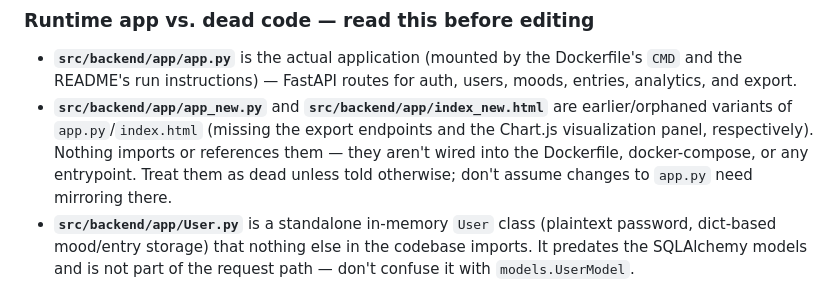
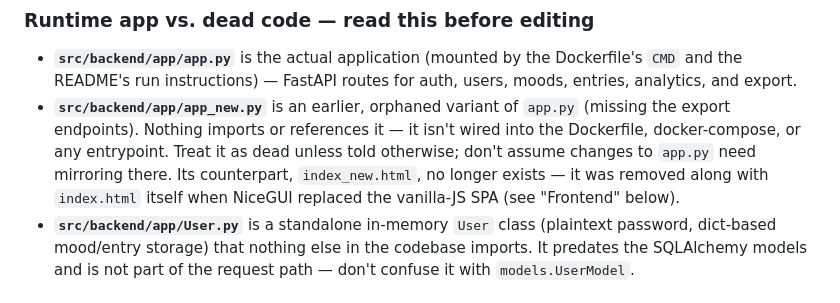
Before and after one commit to Barthelemy-Drabczuk/KeepRolling, a Markdown page: CLAUDE.md, the part around the change. Rendered like a GitHub page.

Commit message:
Fix stale index_new.html reference in CLAUDE.md's dead-code note
index_new.html was removed along with index.html when NiceGUI
replaced the vanilla-JS SPA; only app_new.py is still around as
dead code. Follow-up to FE-11, out of that task's stated scope
(Frontend/Commands sections only) so left for a separate commit.

```diff
--- a/CLAUDE.md
+++ b/CLAUDE.md
@@ -133,12 +133,13 @@ bundling it.
 - **`src/backend/app/app.py`** is the actual application (mounted by the
   Dockerfile's `CMD` and the README's run instructions) — FastAPI routes for
   auth, users, moods, entries, analytics, and export.
-- **`src/backend/app/app_new.py`** and **`src/backend/app/index_new.html`** are
-  earlier/orphaned variants of `app.py`/`index.html` (missing the export
-  endpoints and the Chart.js visualization panel, respectively). Nothing
-  imports or references them — they aren't wired into the Dockerfile,
-  docker-compose, or any entrypoint. Treat them as dead unless told
-  otherwise; don't assume changes to `app.py` need mirroring there.
+- **`src/backend/app/app_new.py`** is an earlier, orphaned variant of
+  `app.py` (missing the export endpoints). Nothing imports or references
+  it — it isn't wired into the Dockerfile, docker-compose, or any
+  entrypoint. Treat it as dead unless told otherwise; don't assume changes
+  to `app.py` need mirroring there. Its counterpart, `index_new.html`, no
+  longer exists — it was removed along with `index.html` itself when
+  NiceGUI replaced the vanilla-JS SPA (see "Frontend" below).
 - **`src/backend/app/User.py`** is a standalone in-memory `User` class
   (plaintext password, dict-based mood/entry storage) that nothing else in
   the codebase imports. It predates the SQLAlchemy models and is not part of
```
